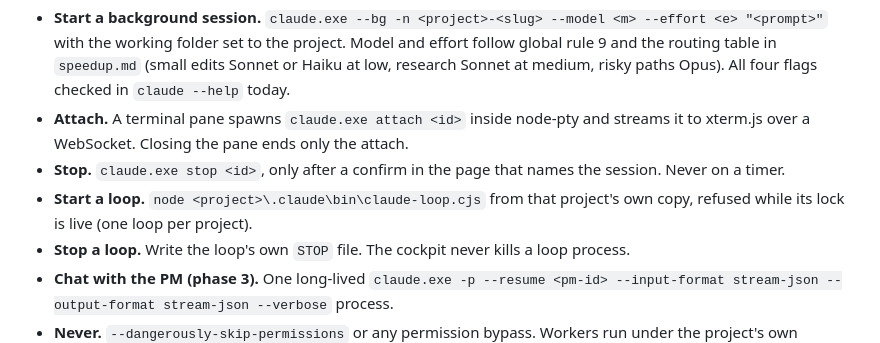
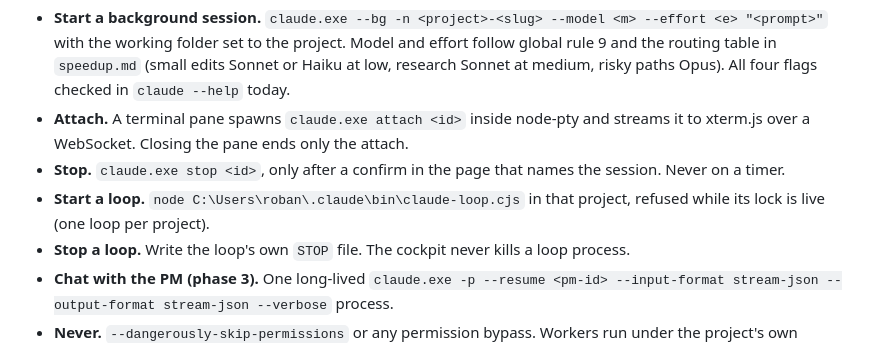
Before and after one commit to kingsbury-labs/kc-dashboard, a Markdown page: docs/AGENTOS.md, the part around the change. Rendered like a GitHub page.

Commit message:
Point the spec's loop start at the global claude-loop.cjs

```diff
--- a/docs/AGENTOS.md
+++ b/docs/AGENTOS.md
@@ -1223,8 +1223,8 @@ Every process the cockpit starts goes through `cockpit/lib/runner.mjs`:
   streams it to xterm.js over a WebSocket. Closing the pane ends only the attach.
 - **Stop.** `claude.exe stop <id>`, only after a confirm in the page that names
   the session. Never on a timer.
-- **Start a loop.** `node <project>\.claude\bin\claude-loop.cjs` from that
-  project's own copy, refused while its lock is live (one loop per project).
+- **Start a loop.** `node C:\Users\roban\.claude\bin\claude-loop.cjs` in that project,
+  refused while its lock is live (one loop per project).
 - **Stop a loop.** Write the loop's own `STOP` file. The cockpit never kills a
   loop process.
 - **Chat with the PM (phase 3).** One long-lived `claude.exe -p --resume <pm-id>
```
